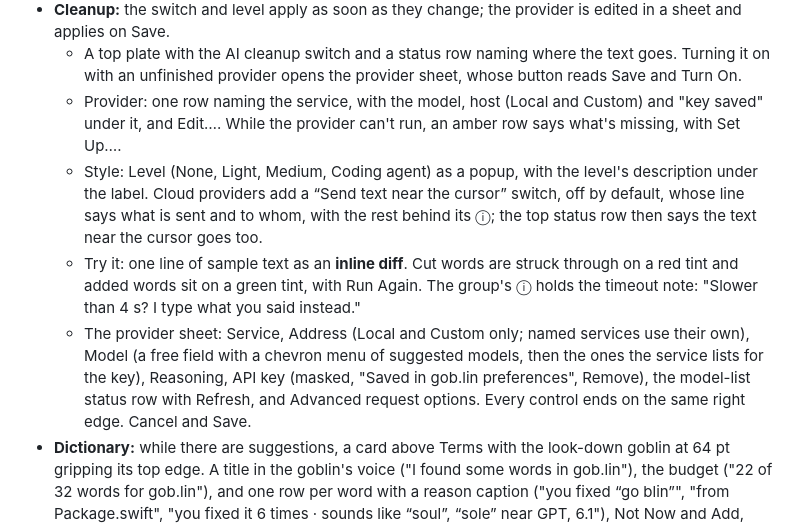
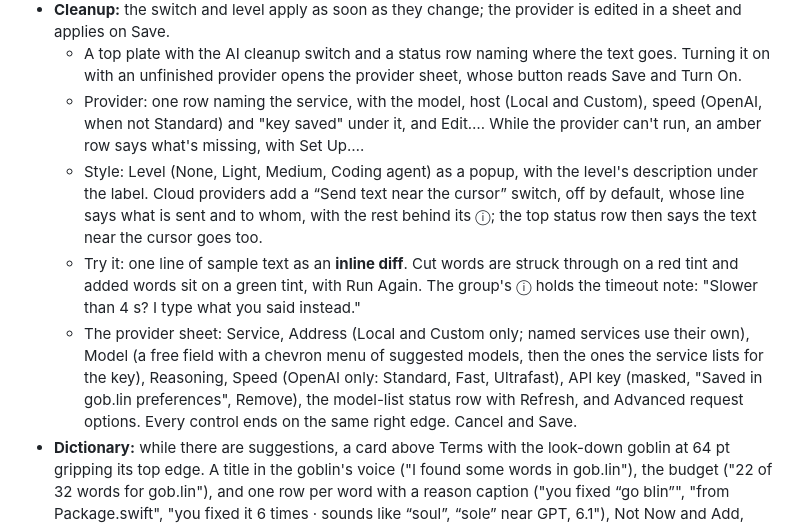
Before and after one commit to gobdotlink/gob.lin, a Markdown page: DESIGN.md, the part around the change. GitHub-like rendering.

```diff
--- a/DESIGN.md
+++ b/DESIGN.md
@@ -235,10 +235,10 @@ Right-clicking or Control-clicking the menu-bar icon opens a native menu instead
 - **Audio:** Microphones is the ranked list. Each row has a light (green in use, amber silenced by the lid, hollow otherwise), the name, and its transport and state, plus a menu with the same moves as dragging. The System Default row is the line: mics above it are used in order, mics below it ("Only when picked") never on their own. A status row names the mic in use and the one it's standing in for.
 - **Cleanup:** the switch and level apply as soon as they change; the provider is edited in a sheet and applies on Save.
   - A top plate with the AI cleanup switch and a status row naming where the text goes. Turning it on with an unfinished provider opens the provider sheet, whose button reads Save and Turn On.
-  - Provider: one row naming the service, with the model, host (Local and Custom) and "key saved" under it, and Edit…. While the provider can't run, an amber row says what's missing, with Set Up….
+  - Provider: one row naming the service, with the model, host (Local and Custom), speed (OpenAI, when not Standard) and "key saved" under it, and Edit…. While the provider can't run, an amber row says what's missing, with Set Up….
   - Style: Level (None, Light, Medium, Coding agent) as a popup, with the level's description under the label. Cloud providers add a “Send text near the cursor” switch, off by default, whose line says what is sent and to whom, with the rest behind its ⓘ; the top status row then says the text near the cursor goes too.
   - Try it: one line of sample text as an **inline diff**. Cut words are struck through on a red tint and added words sit on a green tint, with Run Again. The group's ⓘ holds the timeout note: "Slower than 4 s? I type what you said instead."
-  - The provider sheet: Service, Address (Local and Custom only; named services use their own), Model (a free field with a chevron menu of suggested models, then the ones the service lists for the key), Reasoning, API key (masked, "Saved in gob.lin preferences", Remove), the model-list status row with Refresh, and Advanced request options. Every control ends on the same right edge. Cancel and Save.
+  - The provider sheet: Service, Address (Local and Custom only; named services use their own), Model (a free field with a chevron menu of suggested models, then the ones the service lists for the key), Reasoning, Speed (OpenAI only: Standard, Fast, Ultrafast), API key (masked, "Saved in gob.lin preferences", Remove), the model-list status row with Refresh, and Advanced request options. Every control ends on the same right edge. Cancel and Save.
 - **Dictionary:** while there are suggestions, a card above Terms with the look-down goblin at 64 pt gripping its top edge. A title in the goblin's voice ("I found some words in gob.lin"), the budget ("22 of 32 words for gob.lin"), and one row per word with a reason caption ("you fixed “go blin”", "from Package.swift", "you fixed it 6 times · sounds like “soul”, “sole” near GPT, 6.1"), Not Now and Add, plus Add All. Nothing is added without a click. A word learned from a fix is also offered once in the overlay; Not Now there is the same as Not Now here. Below it, one plate. Its header is a search field, a ⋯ menu holding Import Words… and a moss Add Term. Under the header the plate splits in two and hugs its content: places on the left, drawn with `SidebarRow` (Everywhere, apps with their icons and a chevron that opens their projects, then Other Projects), and the selected place's words on the right, as a table with Word and Sounds Like columns in SF Pro; Sounds Like ends with the context words ("soul, sole · near GPT, 6.1"). Its header has the place, the app icon and a meter ("32 of 32 active") that opens the words in priority order. The selected place is a moss tint. Edit and delete appear on hover, and in the row's context menu.
 - **Meeting Recording:** only while Meetings is on.
   - The same Record meetings switch, then a status row: off ("Off. Nothing loads until you turn it on."), System Audio Recording off (amber, "so I can only hear your side", Open System Settings), notifications off (amber, Open Notifications), recording, processing, or "Ready. I'll ask when a call starts." with the last meeting on the right.
```
Also changed, not shown: docs/screenshots/cleanup/provider-sheet-openai-dark.png (added), docs/screenshots/cleanup/provider-sheet-openai.png (added), 8 other files.
